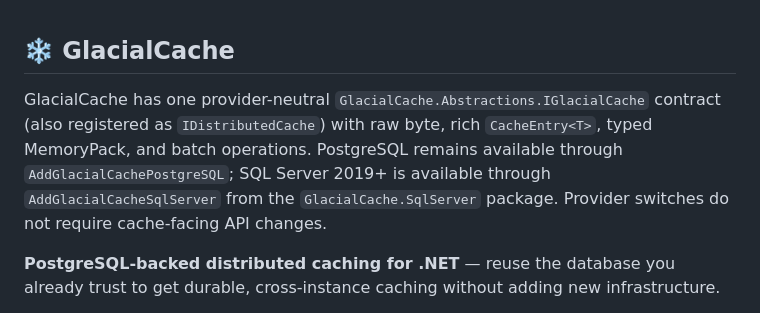
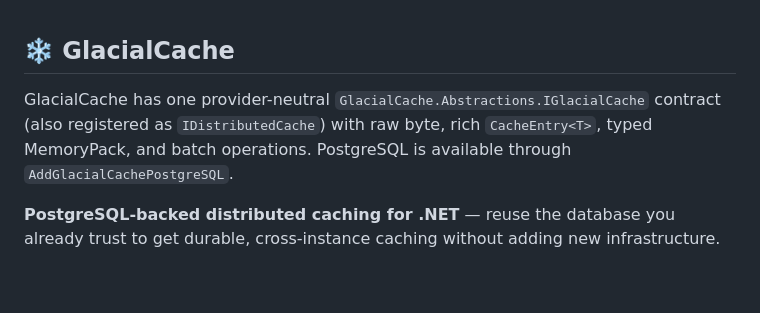
Before and after one commit to leonibr/glacial-cache, a Markdown page: README.md, the part around the change. Drawn GitHub-style; blank space fills up the shorter version.

Commit message:
docs: Update README to clarify PostgreSQL availability and remove SQL Server references

```diff
--- a/README.md
+++ b/README.md
@@ -1,6 +1,6 @@
 ## ❄️ GlacialCache
 
-GlacialCache has one provider-neutral `GlacialCache.Abstractions.IGlacialCache` contract (also registered as `IDistributedCache`) with raw byte, rich `CacheEntry<T>`, typed MemoryPack, and batch operations. PostgreSQL remains available through `AddGlacialCachePostgreSQL`; SQL Server 2019+ is available through `AddGlacialCacheSqlServer` from the `GlacialCache.SqlServer` package. Provider switches do not require cache-facing API changes.
+GlacialCache has one provider-neutral `GlacialCache.Abstractions.IGlacialCache` contract (also registered as `IDistributedCache`) with raw byte, rich `CacheEntry<T>`, typed MemoryPack, and batch operations. PostgreSQL is available through `AddGlacialCachePostgreSQL`.
 
 **PostgreSQL-backed distributed caching for .NET** — reuse the database you already trust to get durable, cross-instance caching without adding new infrastructure.
 
```
